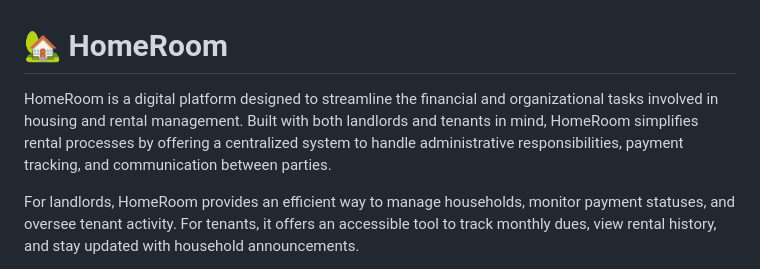
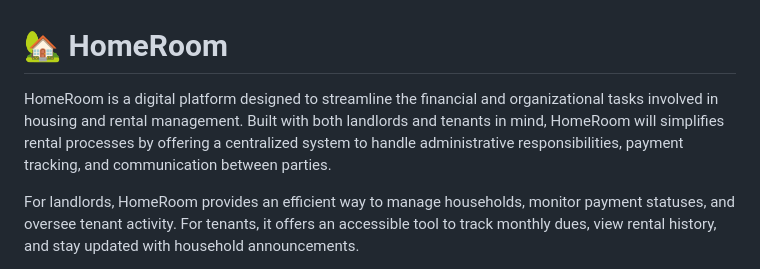
Before and after one commit to COMP-016-Web-Development-Group-1/HomeRoom, a Markdown page: README.md, the part around the change. Drawn GitHub-style.

Commit message:
refactor: update README.md

```diff
--- a/README.md
+++ b/README.md
@@ -1,6 +1,6 @@
 # 🏡 HomeRoom
 
-HomeRoom is a digital platform designed to streamline the financial and organizational tasks involved in housing and rental management. Built with both landlords and tenants in mind, HomeRoom simplifies rental processes by offering a centralized system to handle administrative responsibilities, payment tracking, and communication between parties.
+HomeRoom is a digital platform designed to streamline the financial and organizational tasks involved in housing and rental management. Built with both landlords and tenants in mind, HomeRoom will simplifies rental processes by offering a centralized system to handle administrative responsibilities, payment tracking, and communication between parties.
 
 For landlords, HomeRoom provides an efficient way to manage households, monitor payment statuses, and oversee tenant activity. For tenants, it offers an accessible tool to track monthly dues, view rental history, and stay updated with household announcements.
 
```
